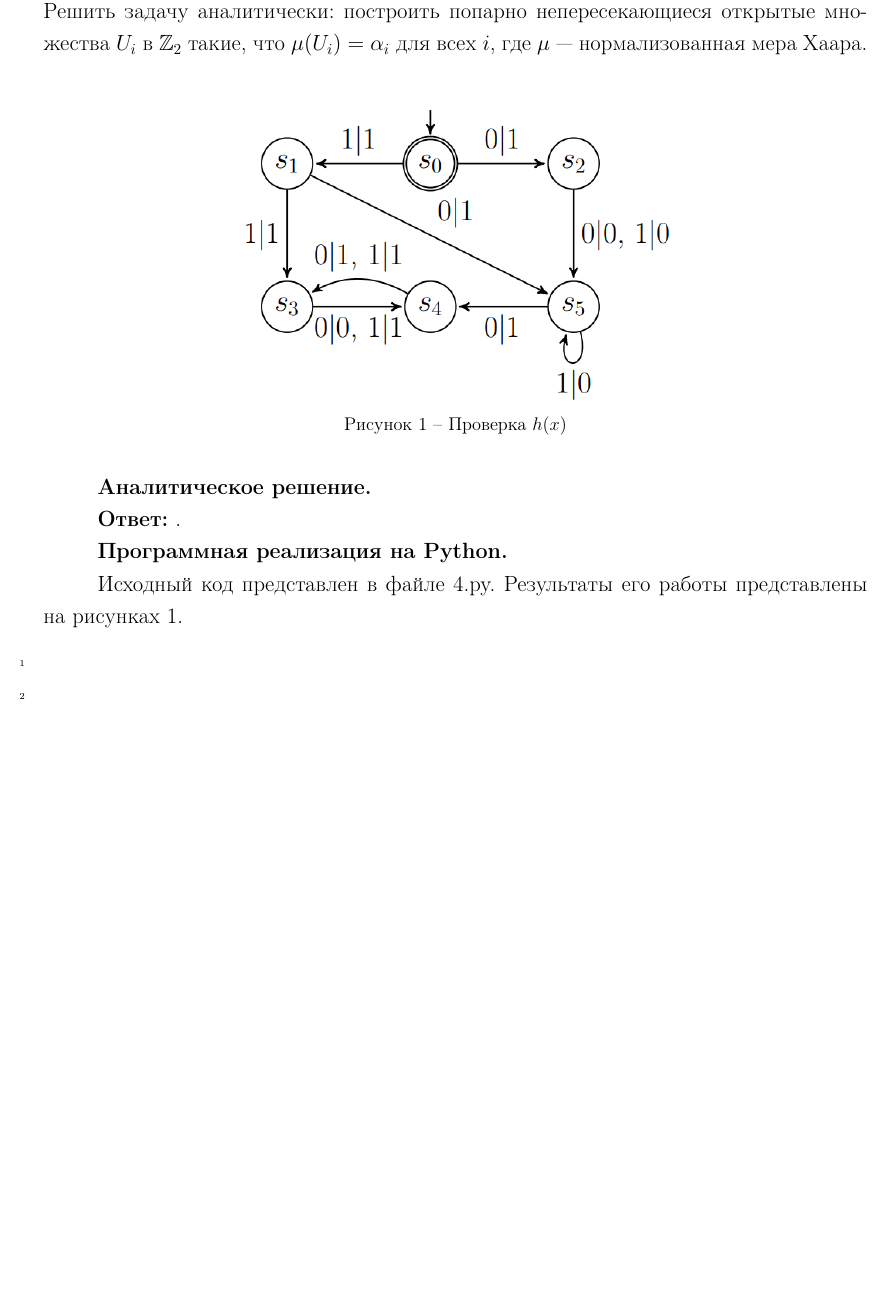
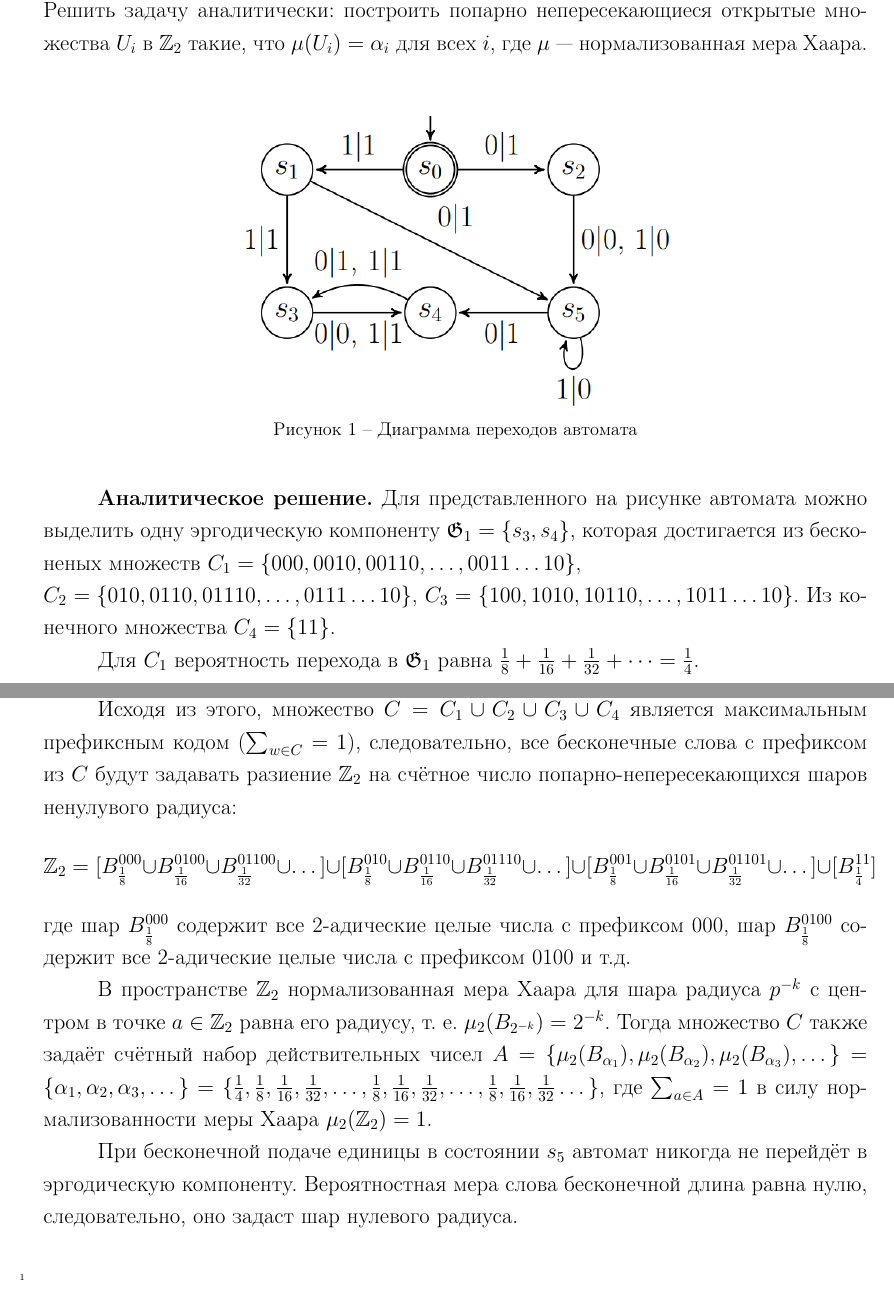
Before and after one commit to max12330/Automata-Theory, a LaTeX document (задание 5/tex/main.tex): part of the page before the commit and two parts of pages 1 and 2 of 2 after it, the two joined at a grey line, cut so that both start at the same text, the shorter picture padded with empty space. Compiled offline with pdfLaTeX.

Commit message:
5 задание

```diff
--- a/задание 5/tex/main.tex
+++ b/задание 5/tex/main.tex
@@ -46,9 +46,11 @@
 \begin{figure}[!ht]
 	\centering
 	\includegraphics[width=10cm]{Диаграмма.png}
-	\caption{Проверка $h(x)$}
+	\caption{Диаграмма переходов автомата}
 \end{figure}
 
 \textbf{Аналитическое решение.}
+Для представленного на рисунке автомата можно выделить одну эргодическую компоненту $\mathfrak{G}_1 = \{s_3, s_4\}$, которая достигается из бесконеных множеств $C_1 = \{000, 0010, 00110,\dots, 0011\dots10\}$,\\ $C_2 = \{010, 0110, 01110,\dots, 0111\dots10\}$, $C_3 = \{100, 1010, 10110,\dots, 1011\dots10\}$. Из конечного множества $C_4 = \{11\}$.
 
+Для $C_1$ вероятность перехода в $\mathfrak{G}_1$ равна $\frac{1}{8} + \frac{1}{16} + \frac{1}{32} + \dots = \frac{1}{4}$.
 
@@ -55,13 +58,19 @@
 
-\textbf{Ответ:} .
+Для $C_3$ вероятность перехода в $\mathfrak{G}_1$ равна $\frac{1}{8} + \frac{1}{16} + \frac{1}{32} + \dots = \frac{1}{4}$.
 
-\textbf{Программная реализация на Python.}
+Для $C_4$ вероятность перехода в $\mathfrak{G}_1$ равна $\frac{1}{4}$.
 
-Исходный код представлен в файле 4.py. Результаты его работы представлены на рисунках 1.
+Исходя из этого, множество $C = C_1 \cup C_2 \cup C_3 \cup C_4$ является максимальным префиксным кодом ($\sum_{w \in C} = 1$), следовательно, все бесконечные слова с префиксом из $C$ будут задавать разиение $\mathbb{Z}_2$ на счётное число попарно-непересекающихся шаров ненулувого радиуса:
+\[
+    \mathbb{Z}_2 = [B_{\frac{1}{8}}^{000} \cup B_{\frac{1}{16}}^{0100} \cup B_{\frac{1}{32}}^{01100} \cup \dots] \cup [B_{\frac{1}{8}}^{010} \cup B_{\frac{1}{16}}^{0110} \cup B_{\frac{1}{32}}^{01110} \cup \dots] \cup [B_{\frac{1}{8}}^{001} \cup B_{\frac{1}{16}}^{0101} \cup B_{\frac{1}{32}}^{01101} \cup \dots] \cup [B_{\frac{1}{4}}^{11}]
+\]
+где шар $B_{\frac{1}{8}}^{000}$ содержит все 2-адические целые числа с префиксом 000, шар $B_{\frac{1}{8}}^{0100}$ содержит все 2-адические целые числа с префиксом 0100 и т.д.
 
+В пространстве $\mathbb{Z}_2$ нормализованная мера Хаара для шара радиуса $p^{-k}$ с центром в точке $a \in \mathbb{Z}_2$ равна его радиусу, т.~е. $\mu_2(B_{2^{-k}}) = 2^{-k}$. Тогда множество $C$  также задаёт счётный набор действительных чисел $A = \{\mu_2(B_{\alpha_1}), \mu_2(B_{\alpha_2}), \mu_2(B_{\alpha_3}), \dots\} = \{\alpha_1, \alpha_2, \alpha_3, \dots\} = \{\frac{1}{4}, \frac{1}{8}, \frac{1}{16}, \frac{1}{32}, \dots, \frac{1}{8}, \frac{1}{16}, \frac{1}{32}, \dots, \frac{1}{8}, \frac{1}{16}, \frac{1}{32}\dots\}$, где $\sum_{a \in A} = 1$ в силу нормализованности меры Хаара $\mu_2(\mathbb{Z}_2) = 1$.
+
+При бесконечной подаче единицы в состоянии $s_5$ автомат никогда не перейдёт в эргодическую компоненту. Вероятностная мера слова бесконечной длина равна нулю, следовательно, оно задаст шар нулевого радиуса.
 
 \begin{Verbatim}[numbers=left]
-
 
 \end{Verbatim}
 
```
Also changed, not shown: задание 5/tex/main.pdf, задание 5/tex/main.tex (1 more changed lines), 10 other files.
